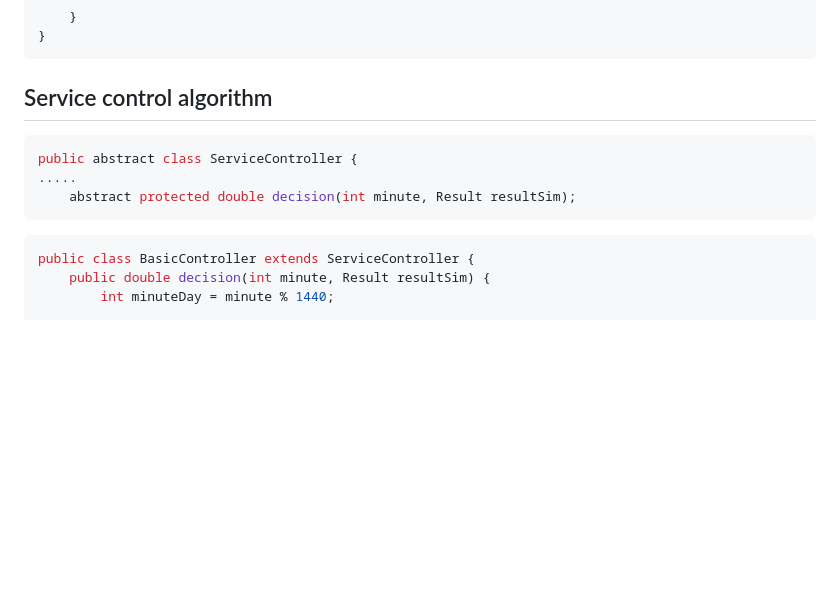
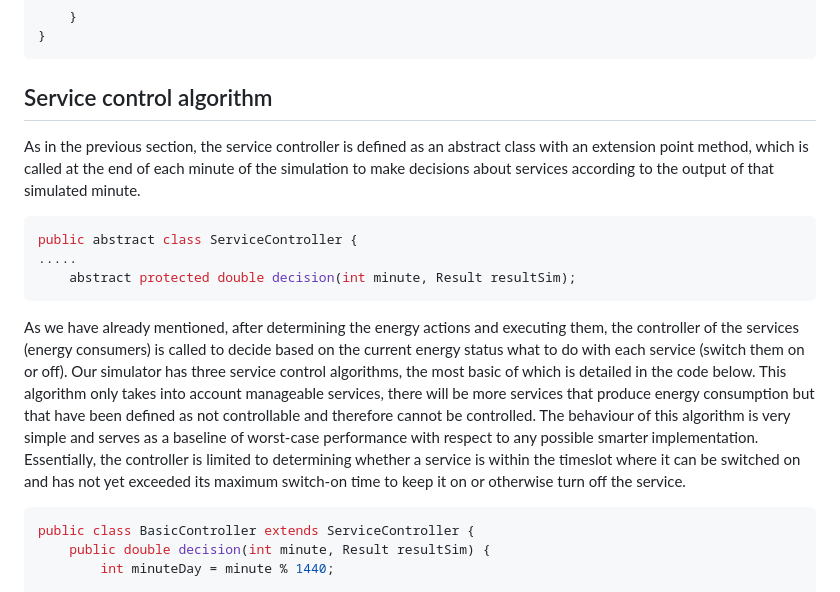
Before and after one commit to alb1183/Sim-PowerCS, a Markdown page: GettingStarted.md, the part around one of its changes. GitHub-like rendering; blank space fills up the shorter version.

````diff
--- a/GettingStarted.md
+++ b/GettingStarted.md
@@ -246,13 +290,20 @@ public class BasicEnergyController extends EnergyController {
 
 ## Service control algorithm
 
-
+As in the previous section, the service controller is defined as an abstract class with an extension point method, which is called at the end of each minute of the simulation to make decisions about services according to the output of that simulated minute.
 
 ```Java
 public abstract class ServiceController {
 .....
 	abstract protected double decision(int minute, Result resultSim);
 ```
+
+As we have already mentioned, after determining the energy actions and executing them, the controller of the services (energy consumers) is called to decide based on the current energy status what to do with each service (switch them on or off).
+Our simulator has three service control algorithms, the most basic of which is detailed in the code below.
+This algorithm only takes into account manageable services, there will be more services that produce energy consumption but that have been defined as not controllable and therefore cannot be controlled.
+The behaviour of this algorithm is very simple and serves as a baseline of worst-case performance with respect to any possible smarter implementation.
+Essentially, the controller is limited to determining whether a service is within the timeslot where it can be switched on and has not yet exceeded its maximum switch-on time to keep it on or otherwise turn off the service.
+
 
 ```Java
 public class BasicController extends ServiceController {
````
Also changed, not shown: other parts of GettingStarted.md (+49 -3 lines).
